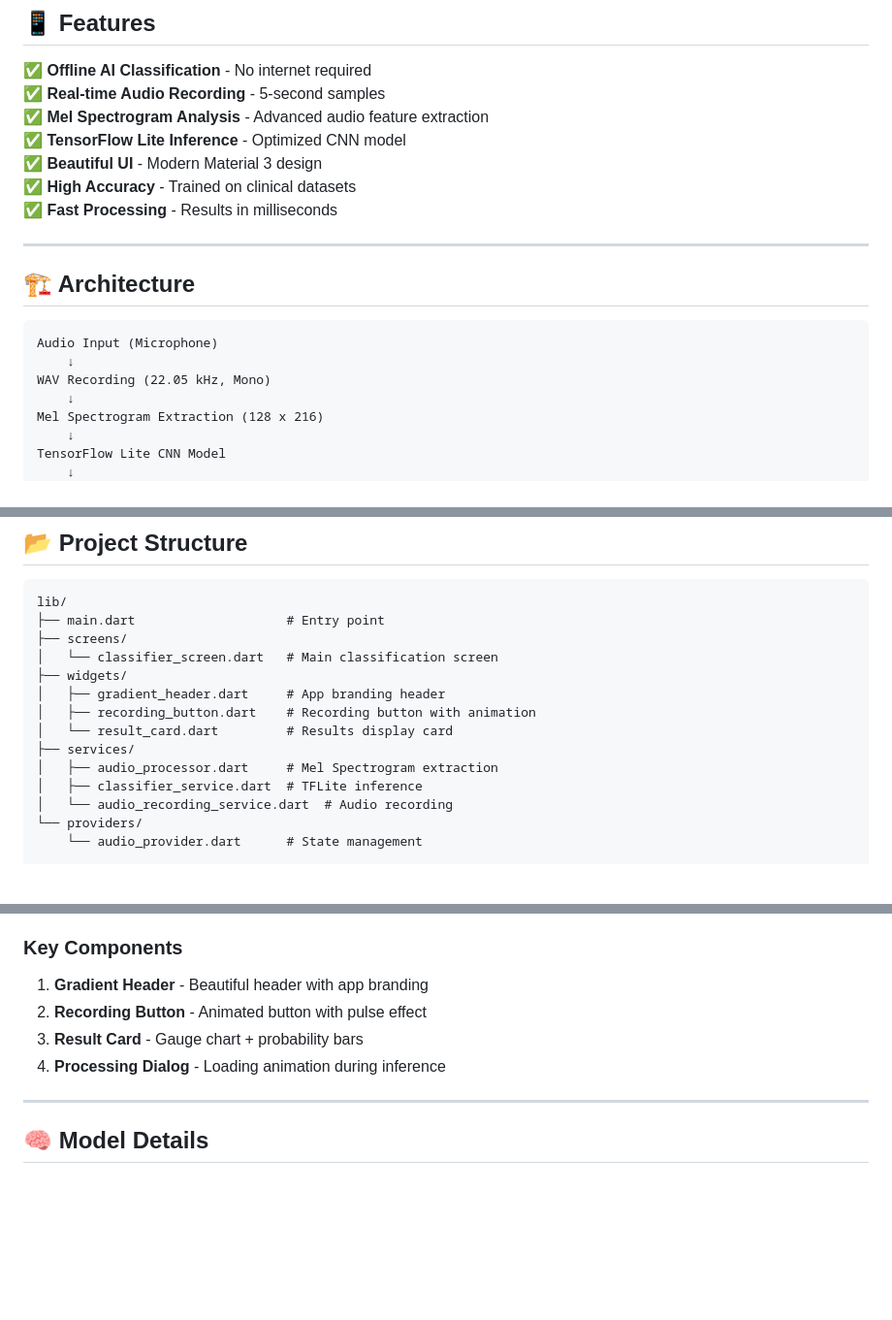
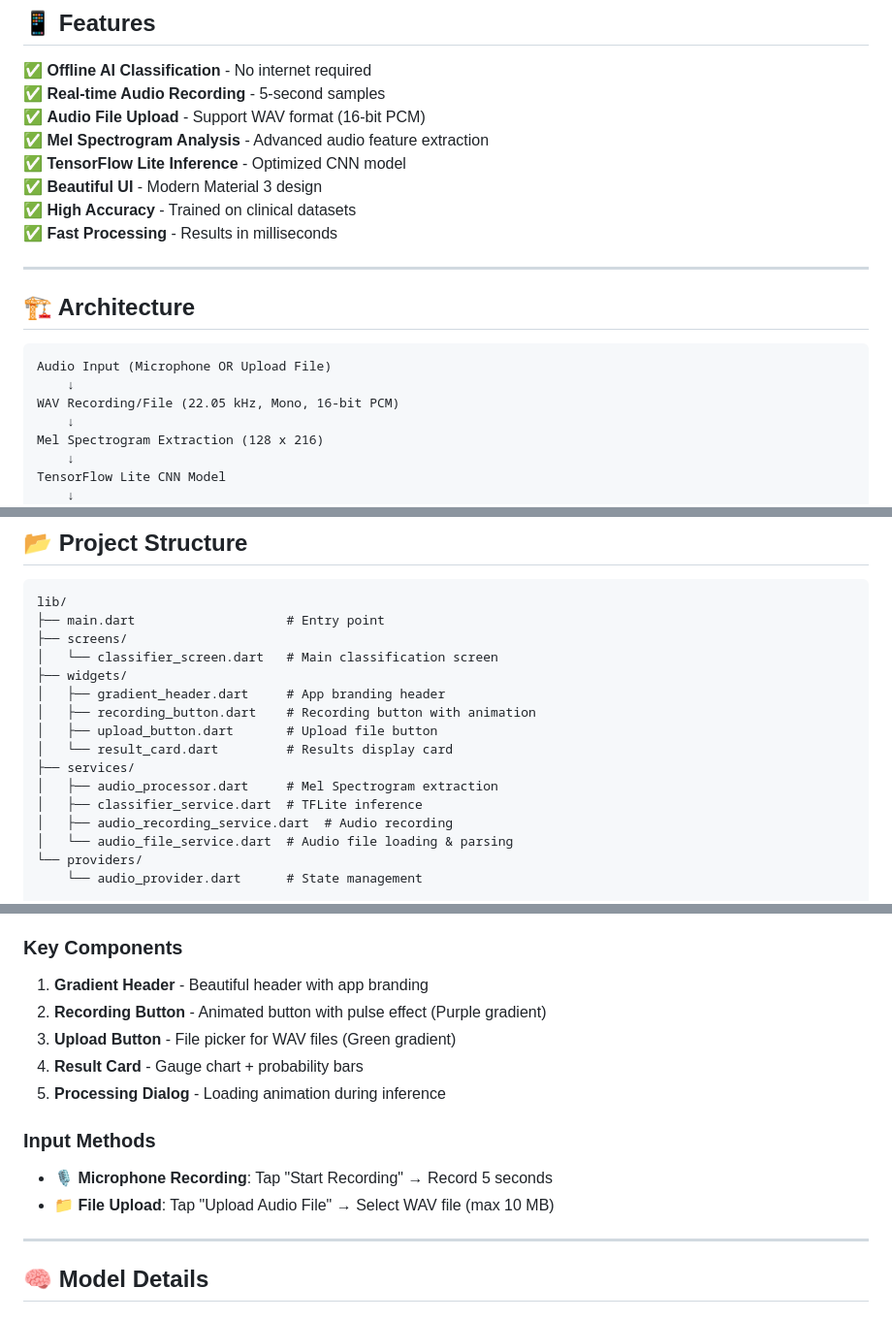
Before and after one commit to mastoro786/CNN-classifier-mobile, a Markdown page: README.md, 3 parts joined by grey strips. Shown at 97% size. GitHub-like rendering; blank space fills up the shorter version.

````diff
--- a/README.md
+++ b/README.md
@@ -10,6 +10,7 @@ Aplikasi Flutter untuk klasifikasi gangguan jiwa (skizofrenia) berbasis analisis
 
 ✅ **Offline AI Classification** - No internet required
 ✅ **Real-time Audio Recording** - 5-second samples
+✅ **Audio File Upload** - Support WAV format (16-bit PCM)
 ✅ **Mel Spectrogram Analysis** - Advanced audio feature extraction
 ✅ **TensorFlow Lite Inference** - Optimized CNN model
 ✅ **Beautiful UI** - Modern Material 3 design
@@ -21,9 +22,9 @@ Aplikasi Flutter untuk klasifikasi gangguan jiwa (skizofrenia) berbasis analisis
 ## 🏗️ Architecture
 
 ```
-Audio Input (Microphone)
+Audio Input (Microphone OR Upload File)
     ↓
-WAV Recording (22.05 kHz, Mono)
+WAV Recording/File (22.05 kHz, Mono, 16-bit PCM)
     ↓
 Mel Spectrogram Extraction (128 x 216)
     ↓
@@ -82,11 +83,13 @@ lib/
 ├── widgets/
 │   ├── gradient_header.dart     # App branding header
 │   ├── recording_button.dart    # Recording button with animation
+│   ├── upload_button.dart       # Upload file button
 │   └── result_card.dart         # Results display card
 ├── services/
 │   ├── audio_processor.dart     # Mel Spectrogram extraction
 │   ├── classifier_service.dart  # TFLite inference
-│   └── audio_recording_service.dart  # Audio recording
+│   ├── audio_recording_service.dart  # Audio recording
+│   └── audio_file_service.dart  # Audio file loading & parsing
 └── providers/
     └── audio_provider.dart      # State management
 
@@ -107,9 +110,14 @@ assets/models/
 
 ### Key Components
 1. **Gradient Header** - Beautiful header with app branding
-2. **Recording Button** - Animated button with pulse effect
-3. **Result Card** - Gauge chart + probability bars
-4. **Processing Dialog** - Loading animation during inference
+2. **Recording Button** - Animated button with pulse effect (Purple gradient)
+3. **Upload Button** - File picker for WAV files (Green gradient)
+4. **Result Card** - Gauge chart + probability bars
+5. **Processing Dialog** - Loading animation during inference
+
+### Input Methods
+- **🎙️ Microphone Recording**: Tap "Start Recording" → Record 5 seconds
+- **📁 File Upload**: Tap "Upload Audio File" → Select WAV file (max 10 MB)
 
 ---
 
````
Also changed, not shown: other parts of README.md (+36 -7 lines).
